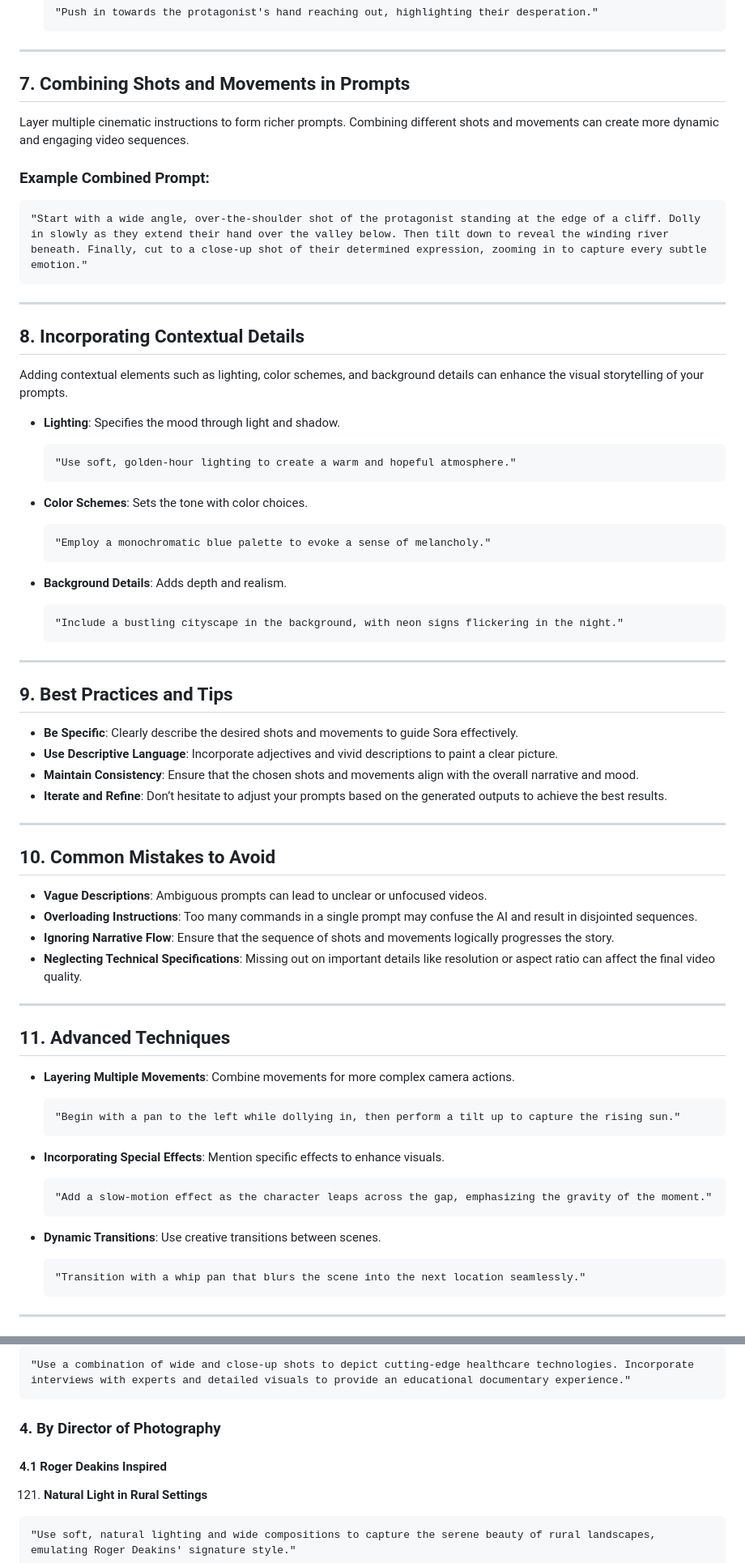
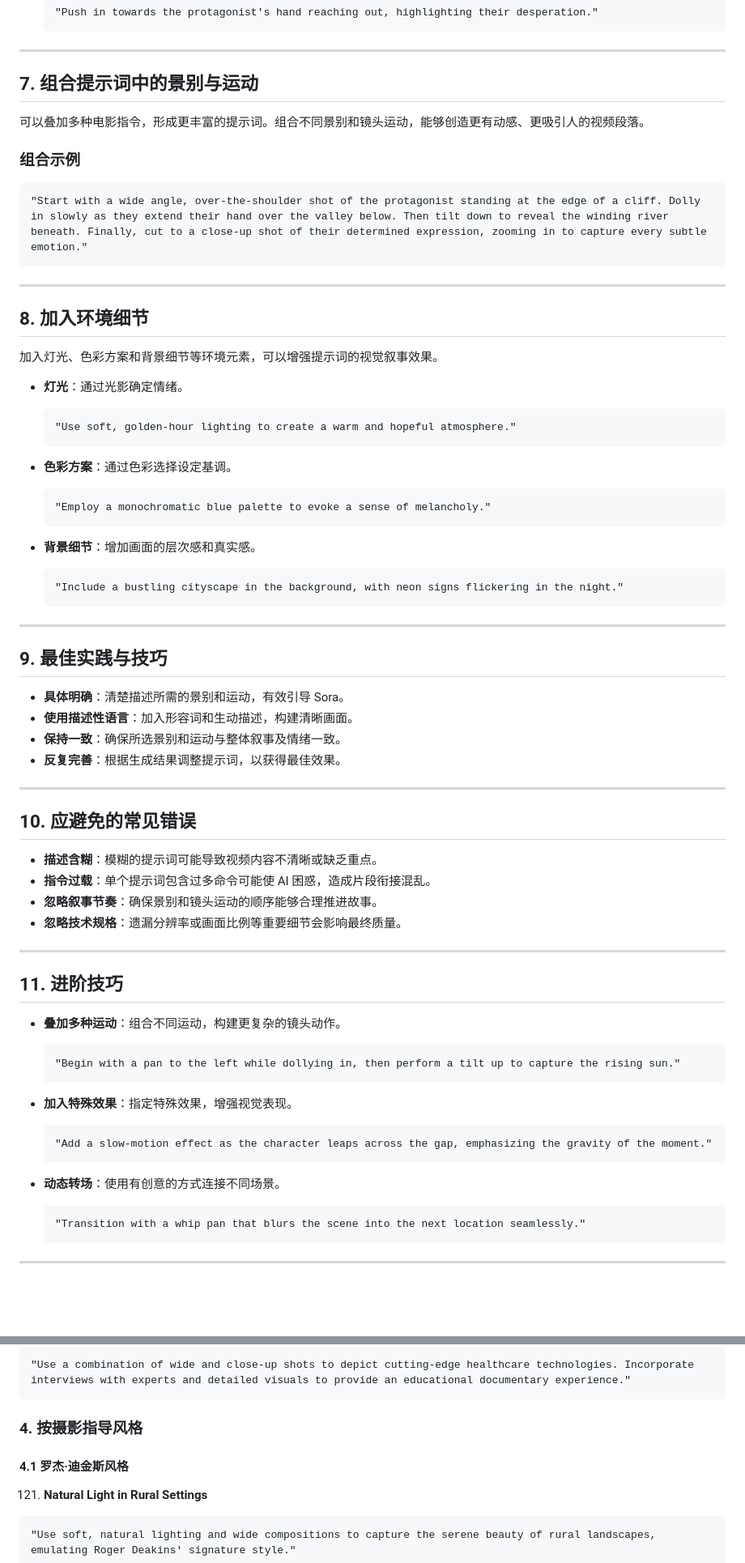
Before and after one commit to dualseason/sora-prompts-cn, a Markdown page: Sora-prompts.md, 2 parts joined by grey strips. Shown at 81% size. Rendered like a GitHub page; blank space fills up the shorter version.

Commit message:
docs: add Chinese localization for Sora prompts

````diff
--- a/Sora-prompts.md
+++ b/Sora-prompts.md
@@ -256,11 +256,11 @@ Camera movements add dynamism, guiding the viewer’s focus and setting the tone
 
 ---
 
-## 7. Combining Shots and Movements in Prompts
-
-Layer multiple cinematic instructions to form richer prompts. Combining different shots and movements can create more dynamic and engaging video sequences.
-
-### Example Combined Prompt:
+## 7. 组合提示词中的景别与运动
+
+可以叠加多种电影指令，形成更丰富的提示词。组合不同景别和镜头运动，能够创造更有动感、更吸引人的视频段落。
+
+### 组合示例
 
 ```plaintext
 "Start with a wide angle, over-the-shoulder shot of the protagonist standing at the edge of a cliff. Dolly in slowly as they extend their hand over the valley below. Then tilt down to reveal the winding river beneath. Finally, cut to a close-up shot of their determined expression, zooming in to capture every subtle emotion."
@@ -268,23 +268,23 @@ Layer multiple cinematic instructions to form richer prompts. Combining differen
 
 ---
 
-## 8. Incorporating Contextual Details
-
-Adding contextual elements such as lighting, color schemes, and background details can enhance the visual storytelling of your prompts.
-
-- **Lighting**: Specifies the mood through light and shadow.
+## 8. 加入环境细节
+
+加入灯光、色彩方案和背景细节等环境元素，可以增强提示词的视觉叙事效果。
+
+- **灯光**：通过光影确定情绪。
 
   ```plaintext
   "Use soft, golden-hour lighting to create a warm and hopeful atmosphere."
   ```
 
-- **Color Schemes**: Sets the tone with color choices.
+- **色彩方案**：通过色彩选择设定基调。
 
   ```plaintext
   "Employ a monochromatic blue palette to evoke a sense of melancholy."
   ```
 
-- **Background Details**: Adds depth and realism.
+- **背景细节**：增加画面的层次感和真实感。
 
   ```plaintext
   "Include a bustling cityscape in the background, with neon signs flickering in the night."
@@ -292,39 +292,39 @@ Adding contextual elements such as lighting, color schemes, and background detai
 
 ---
 
-## 9. Best Practices and Tips
-
-- **Be Specific**: Clearly describe the desired shots and movements to guide Sora effectively.
-- **Use Descriptive Language**: Incorporate adjectives and vivid descriptions to paint a clear picture.
-- **Maintain Consistency**: Ensure that the chosen shots and movements align with the overall narrative and mood.
-- **Iterate and Refine**: Don’t hesitate to adjust your prompts based on the generated outputs to achieve the best results.
-
----
-
-## 10. Common Mistakes to Avoid
-
-- **Vague Descriptions**: Ambiguous prompts can lead to unclear or unfocused videos.
-- **Overloading Instructions**: Too many commands in a single prompt may confuse the AI and result in disjointed sequences.
-- **Ignoring Narrative Flow**: Ensure that the sequence of shots and movements logically progresses the story.
-- **Neglecting Technical Specifications**: Missing out on important details like resolution or aspect ratio can affect the final video quality.
-
----
-
-## 11. Advanced Techniques
-
-- **Layering Multiple Movements**: Combine movements for more complex camera actions.
+## 9. 最佳实践与技巧
+
+- **具体明确**：清楚描述所需的景别和运动，有效引导 Sora。
+- **使用描述性语言**：加入形容词和生动描述，构建清晰画面。
+- **保持一致**：确保所选景别和运动与整体叙事及情绪一致。
+- **反复完善**：根据生成结果调整提示词，以获得最佳效果。
+
+---
+
+## 10. 应避免的常见错误
+
+- **描述含糊**：模糊的提示词可能导致视频内容不清晰或缺乏重点。
+- **指令过载**：单个提示词包含过多命令可能使 AI 困惑，造成片段衔接混乱。
+- **忽略叙事节奏**：确保景别和镜头运动的顺序能够合理推进故事。
+- **忽略技术规格**：遗漏分辨率或画面比例等重要细节会影响最终质量。
+
+---
+
+## 11. 进阶技巧
+
+- **叠加多种运动**：组合不同运动，构建更复杂的镜头动作。
 
   ```plaintext
   "Begin with a pan to the left while dollying in, then perform a tilt up to capture the rising sun."
   ```
 
-- **Incorporating Special Effects**: Mention specific effects to enhance visuals.
+- **加入特殊效果**：指定特殊效果，增强视觉表现。
 
   ```plaintext
   "Add a slow-motion effect as the character leaps across the gap, emphasizing the gravity of the moment."
   ```
 
-- **Dynamic Transitions**: Use creative transitions between scenes.
+- **动态转场**：使用有创意的方式连接不同场景。
 
   ```plaintext
   "Transition with a whip pan that blurs the scene into the next location seamlessly."
@@ -920,9 +922,9 @@ This appendix provides a comprehensive collection of video prompts categorized b
 "Use a combination of wide and close-up shots to depict cutting-edge healthcare technologies. Incorporate interviews with experts and detailed visuals to provide an educational documentary experience."
 ```
 
-### 4. By Director of Photography
-
-#### 4.1 Roger Deakins Inspired
+### 4. 按摄影指导风格
+
+#### 4.1 罗杰·迪金斯风格
 121. **Natural Light in Rural Settings**
 ```plaintext
 "Use soft, natural lighting and wide compositions to capture the serene beauty of rural landscapes, emulating Roger Deakins' signature style."
````
Also changed, not shown: other parts of Sora-prompts.md (+252 -250 lines).
